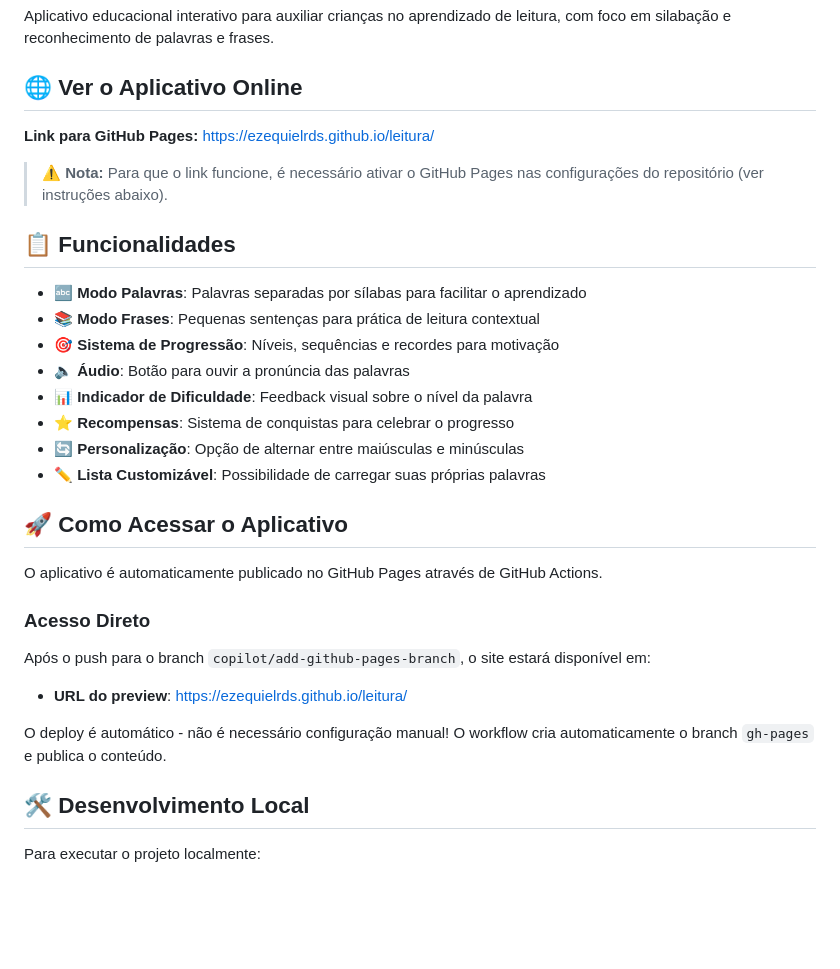
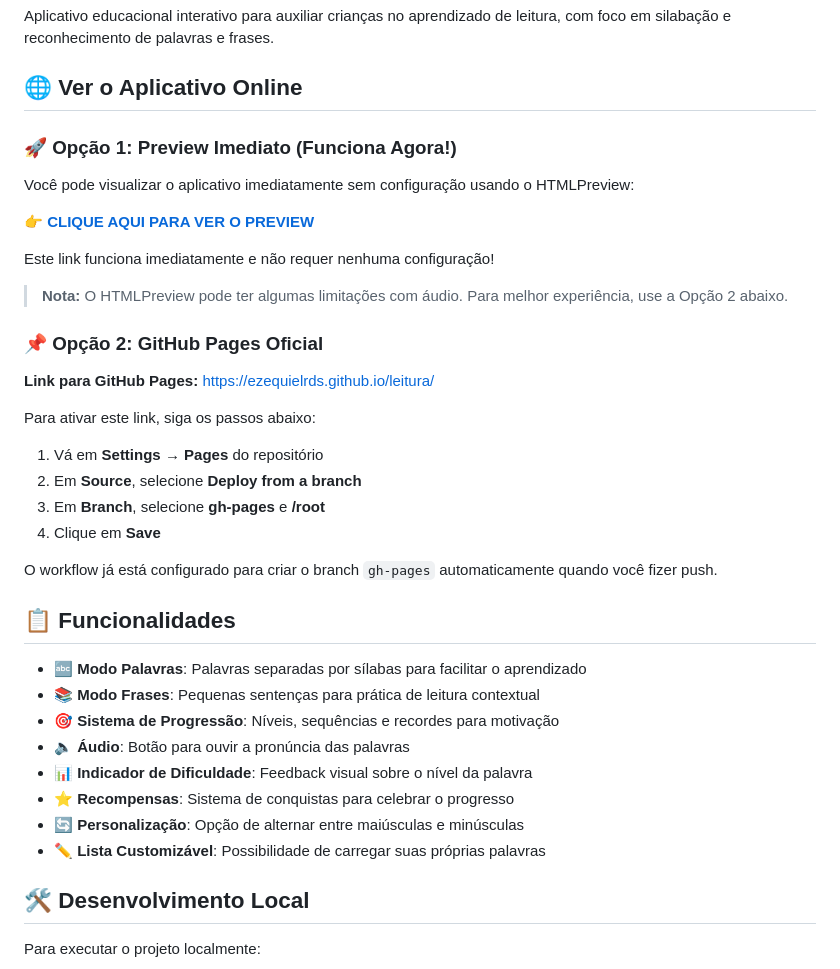
Before and after one commit to ezequielrds/leitura, a Markdown page: README.md, the part around the change. GitHub-like rendering; blank space fills up the shorter version.

Commit message:
Add immediate preview link using HTMLPreview
Co-authored-by: ezequielrds <49963859+ezequielrds@users.noreply.github.com>

```diff
--- a/README.md
+++ b/README.md
@@ -4,9 +4,27 @@ Aplicativo educacional interativo para auxiliar crianças no aprendizado de leit
 
 ## 🌐 Ver o Aplicativo Online
 
+### 🚀 Opção 1: Preview Imediato (Funciona Agora!)
+
+Você pode visualizar o aplicativo imediatamente sem configuração usando o HTMLPreview:
+
+**👉 [CLIQUE AQUI PARA VER O PREVIEW](https://htmlpreview.github.io/?https://github.com/ezequielrds/leitura/blob/copilot/add-github-pages-branch/index.html)**
+
+Este link funciona imediatamente e não requer nenhuma configuração!
+
+> **Nota:** O HTMLPreview pode ter algumas limitações com áudio. Para melhor experiência, use a Opção 2 abaixo.
+
+### 📌 Opção 2: GitHub Pages Oficial
+
 **Link para GitHub Pages:** https://ezequielrds.github.io/leitura/
 
-> ⚠️ **Nota:** Para que o link funcione, é necessário ativar o GitHub Pages nas configurações do repositório (ver instruções abaixo).
+Para ativar este link, siga os passos abaixo:
+1. Vá em **Settings** → **Pages** do repositório
+2. Em **Source**, selecione **Deploy from a branch**
+3. Em **Branch**, selecione **gh-pages** e **/root**
+4. Clique em **Save**
+
+O workflow já está configurado para criar o branch `gh-pages` automaticamente quando você fizer push.
 
 ## 📋 Funcionalidades
 
@@ -18,17 +36,6 @@ Aplicativo educacional interativo para auxiliar crianças no aprendizado de leit
 - ⭐ **Recompensas**: Sistema de conquistas para celebrar o progresso
 - 🔄 **Personalização**: Opção de alternar entre maiúsculas e minúsculas
 - ✏️ **Lista Customizável**: Possibilidade de carregar suas próprias palavras
-
-## 🚀 Como Acessar o Aplicativo
-
-O aplicativo é automaticamente publicado no GitHub Pages através de GitHub Actions.
-
-### Acesso Direto
-
-Após o push para o branch `copilot/add-github-pages-branch`, o site estará disponível em:
-- **URL do preview**: https://ezequielrds.github.io/leitura/
-
-O deploy é automático - não é necessário configuração manual! O workflow cria automaticamente o branch `gh-pages` e publica o conteúdo.
 
 ## 🛠️ Desenvolvimento Local
 
```
